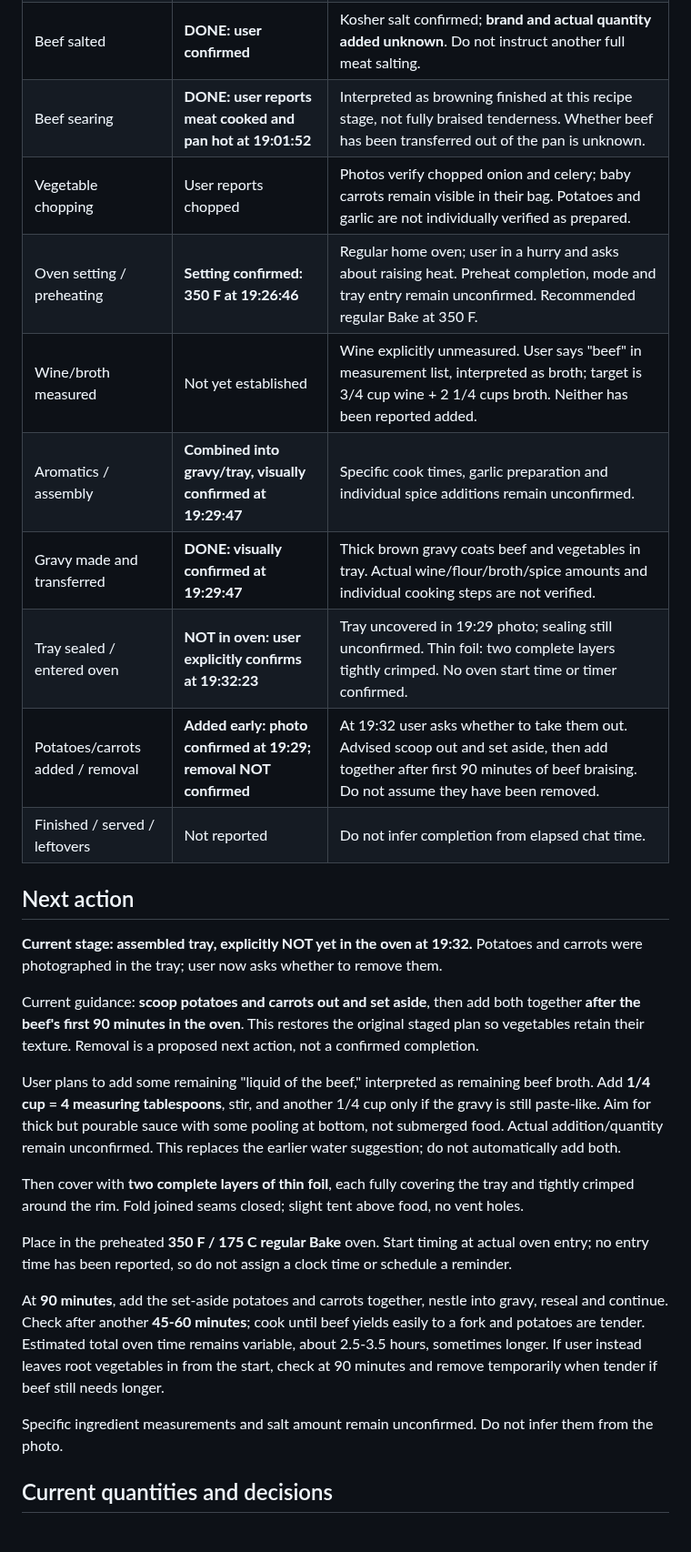
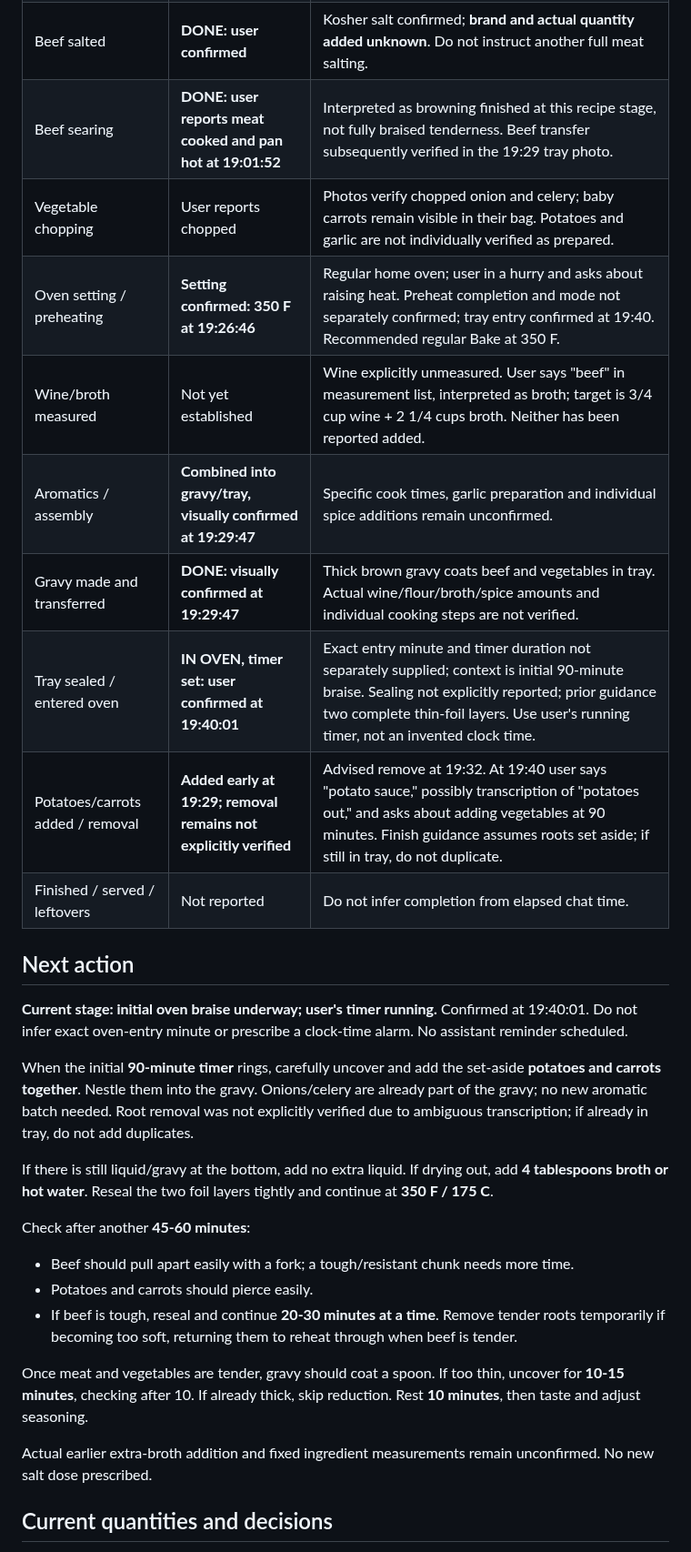
Before and after one commit to curajorge/cookery, a Markdown page: cooking-logs/2026-10-05-airbnb-beef-braise.md, the part around one of its changes. Shown at 91% size. GitHub-like rendering.

Commit message:
Log user timer started and remaining braise sequence

```diff
--- a/cooking-logs/2026-10-05-airbnb-beef-braise.md
+++ b/cooking-logs/2026-10-05-airbnb-beef-braise.md
@@ -14,31 +14,32 @@
 | Ingredients purchased | Confirmed available | User photos show 5.78 lb boneless chuck, low-sodium beef broth, 1 lb baby carrots, celery, Cabernet, garlic, onions and potatoes. User says remaining spices available. |
 | Beef cut into chunks | Confirmed | Photos show chunks. Assistant advised halving the largest to approximately 1 1/2 inches; whether every oversized piece was halved is unknown. |
 | Beef salted | **DONE: user confirmed** | Kosher salt confirmed; **brand and actual quantity added unknown**. Do not instruct another full meat salting. |
-| Beef searing | **DONE: user reports meat cooked and pan hot at 19:01:52** | Interpreted as browning finished at this recipe stage, not fully braised tenderness. Whether beef has been transferred out of the pan is unknown. |
+| Beef searing | **DONE: user reports meat cooked and pan hot at 19:01:52** | Interpreted as browning finished at this recipe stage, not fully braised tenderness. Beef transfer subsequently verified in the 19:29 tray photo. |
 | Vegetable chopping | User reports chopped | Photos verify chopped onion and celery; baby carrots remain visible in their bag. Potatoes and garlic are not individually verified as prepared. |
-| Oven setting / preheating | **Setting confirmed: 350 F at 19:26:46** | Regular home oven; user in a hurry and asks about raising heat. Preheat completion, mode and tray entry remain unconfirmed. Recommended regular Bake at 350 F. |
+| Oven setting / preheating | **Setting confirmed: 350 F at 19:26:46** | Regular home oven; user in a hurry and asks about raising heat. Preheat completion and mode not separately confirmed; tray entry confirmed at 19:40. Recommended regular Bake at 350 F. |
 | Wine/broth measured | Not yet established | Wine explicitly unmeasured. User says "beef" in measurement list, interpreted as broth; target is 3/4 cup wine + 2 1/4 cups broth. Neither has been reported added. |
 | Aromatics / assembly | **Combined into gravy/tray, visually confirmed at 19:29:47** | Specific cook times, garlic preparation and individual spice additions remain unconfirmed. |
 | Gravy made and transferred | **DONE: visually confirmed at 19:29:47** | Thick brown gravy coats beef and vegetables in tray. Actual wine/flour/broth/spice amounts and individual cooking steps are not verified. |
-| Tray sealed / entered oven | **NOT in oven: user explicitly confirms at 19:32:23** | Tray uncovered in 19:29 photo; sealing still unconfirmed. Thin foil: two complete layers tightly crimped. No oven start time or timer confirmed. |
-| Potatoes/carrots added / removal | **Added early: photo confirmed at 19:29; removal NOT confirmed** | At 19:32 user asks whether to take them out. Advised scoop out and set aside, then add together after first 90 minutes of beef braising. Do not assume they have been removed. |
+| Tray sealed / entered oven | **IN OVEN, timer set: user confirmed at 19:40:01** | Exact entry minute and timer duration not separately supplied; context is initial 90-minute braise. Sealing not explicitly reported; prior guidance two complete thin-foil layers. Use user's running timer, not an invented clock time. |
+| Potatoes/carrots added / removal | **Added early at 19:29; removal remains not explicitly verified** | Advised remove at 19:32. At 19:40 user says "potato sauce," possibly transcription of "potatoes out," and asks about adding vegetables at 90 minutes. Finish guidance assumes roots set aside; if still in tray, do not duplicate. |
 | Finished / served / leftovers | Not reported | Do not infer completion from elapsed chat time. |
 
 ## Next action
 
-**Current stage: assembled tray, explicitly NOT yet in the oven at 19:32.** Potatoes and carrots were photographed in the tray; user now asks whether to remove them.
+**Current stage: initial oven braise underway; user's timer running.** Confirmed at 19:40:01. Do not infer exact oven-entry minute or prescribe a clock-time alarm. No assistant reminder scheduled.
 
-Current guidance: **scoop potatoes and carrots out and set aside**, then add both together **after the beef's first 90 minutes in the oven**. This restores the original staged plan so vegetables retain their texture. Removal is a proposed next action, not a confirmed completion.
+When the initial **90-minute timer** rings, carefully uncover and add the set-aside **potatoes and carrots together**. Nestle them into the gravy. Onions/celery are already part of the gravy; no new aromatic batch needed. Root removal was not explicitly verified due to ambiguous transcription; if already in tray, do not add duplicates.
 
-User plans to add some remaining "liquid of the beef," interpreted as remaining beef broth. Add **1/4 cup = 4 measuring tablespoons**, stir, and another 1/4 cup only if the gravy is still paste-like. Aim for thick but pourable sauce with some pooling at bottom, not submerged food. Actual addition/quantity remain unconfirmed. This replaces the earlier water suggestion; do not automatically add both.
+If there is still liquid/gravy at the bottom, add no extra liquid. If drying out, add **4 tablespoons broth or hot water**. Reseal the two foil layers tightly and continue at **350 F / 175 C**.
 
-Then cover with **two complete layers of thin foil**, each fully covering the tray and tightly crimped around the rim. Fold joined seams closed; slight tent above food, no vent holes.
+Check after another **45-60 minutes**:
+- Beef should pull apart easily with a fork; a tough/resistant chunk needs more time.
+- Potatoes and carrots should pierce easily.
+- If beef is tough, reseal and continue **20-30 minutes at a time**. Remove tender roots temporarily if becoming too soft, returning them to reheat through when beef is tender.
 
-Place in the preheated **350 F / 175 C regular Bake** oven. Start timing at actual oven entry; no entry time has been reported, so do not assign a clock time or schedule a reminder.
+Once meat and vegetables are tender, gravy should coat a spoon. If too thin, uncover for **10-15 minutes**, checking after 10. If already thick, skip reduction. Rest **10 minutes**, then taste and adjust seasoning.
 
-At **90 minutes**, add the set-aside potatoes and carrots together, nestle into gravy, reseal and continue. Check after another **45-60 minutes**; cook until beef yields easily to a fork and potatoes are tender. Estimated total oven time remains variable, about 2.5-3.5 hours, sometimes longer. If user instead leaves root vegetables in from the start, check at 90 minutes and remove temporarily when tender if beef still needs longer.
-
-Specific ingredient measurements and salt amount remain unconfirmed. Do not infer them from the photo.
+Actual earlier extra-broth addition and fixed ingredient measurements remain unconfirmed. No new salt dose prescribed.
 
 ## Current quantities and decisions
 
```
Also changed, not shown: other parts of cooking-logs/2026-10-05-airbnb-beef-braise.md (+4 -4 lines).
